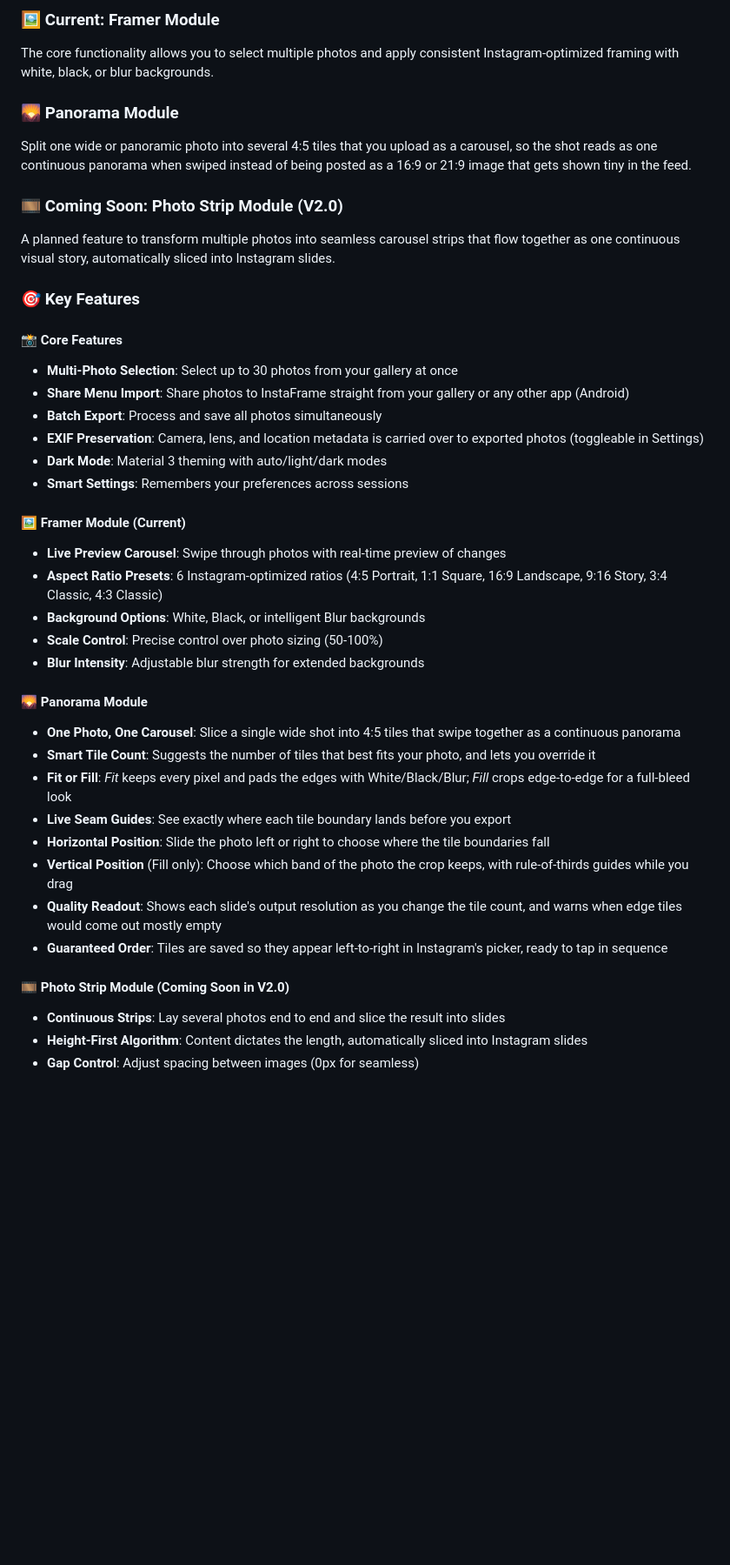
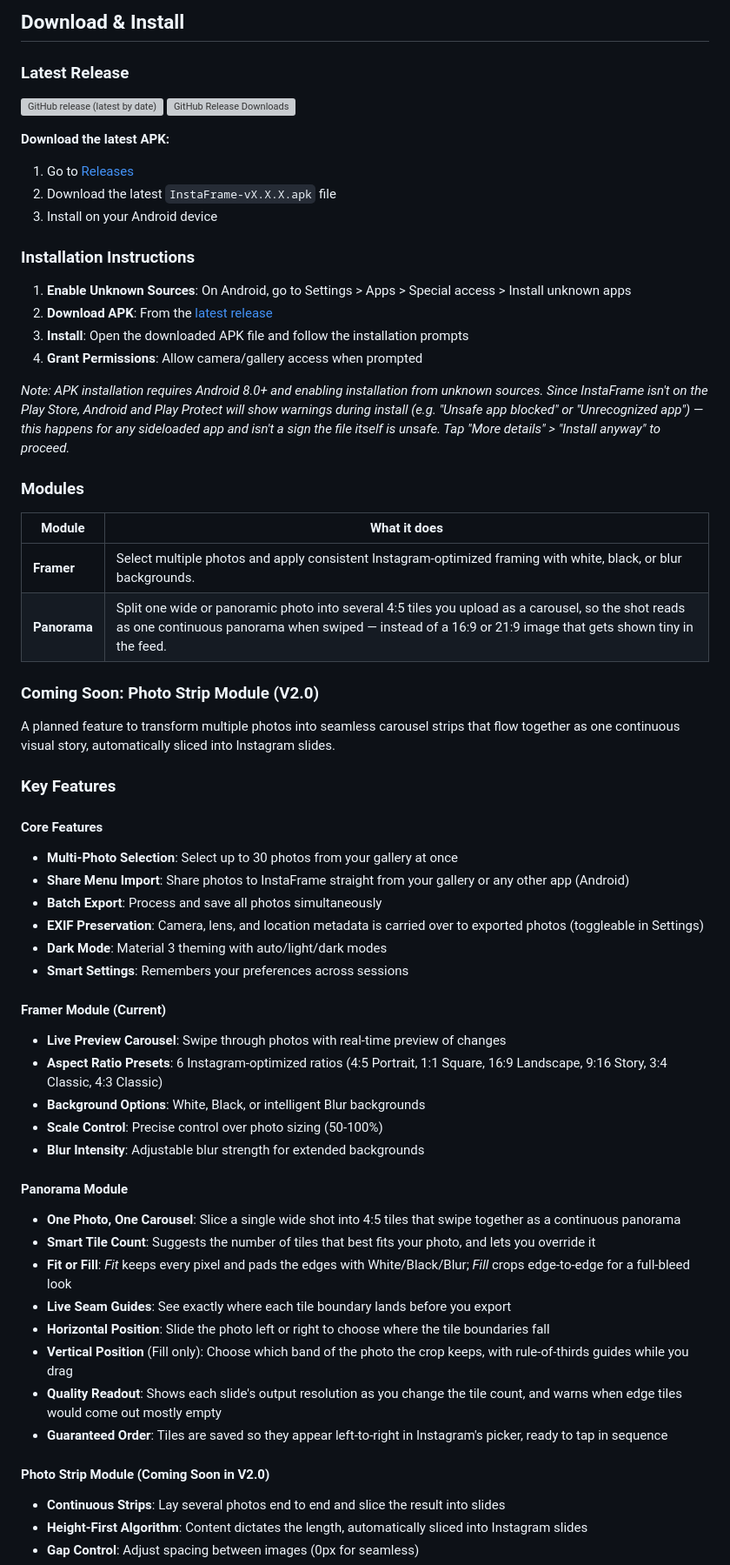
Before and after one commit to Rishab-ms/InstaFramer, a Markdown page: README.md, the part around one of its changes. Shown at 87% size. GitHub-like rendering; blank space fills up the shorter version; grey boxes are pictures that could not be loaded.

Commit message:
Revise README for clarity and additional information
Updated README.md to improve formatting and add new sections.

```diff
--- a/README.md
+++ b/README.md
@@ -28,16 +43,36 @@ InstaFrame is a mobile app for preparing photos for Instagram. Instead of editin
 
-### 🖼️ **Current: Framer Module**
-The core functionality allows you to select multiple photos and apply consistent Instagram-optimized framing with white, black, or blur backgrounds.
+## Download & Install
 
-### 🌄 **Panorama Module**
-Split one wide or panoramic photo into several 4:5 tiles that you upload as a carousel, so the shot reads as one continuous panorama when swiped instead of being posted as a 16:9 or 21:9 image that gets shown tiny in the feed.
+### Latest Release
+[![GitHub release (latest by date)](https://img.shields.io/github/v/release/Rishab-ms/InstaFramer?include_prereleases&style=for-the-badge)](https://github.com/Rishab-ms/InstaFramer/releases/latest)
+[![GitHub Release Downloads](https://img.shields.io/github/downloads/Rishab-ms/InstaFramer/total?style=for-the-badge)](https://github.com/Rishab-ms/InstaFramer/releases)
 
-### 🎞️ **Coming Soon: Photo Strip Module (V2.0)**
+**Download the latest APK:**
+1. Go to [Releases](https://github.com/Rishab-ms/InstaFramer/releases)
+2. Download the latest `InstaFrame-vX.X.X.apk` file
+3. Install on your Android device
+
+### Installation Instructions
+1. **Enable Unknown Sources**: On Android, go to Settings > Apps > Special access > Install unknown apps
+2. **Download APK**: From the [latest release](https://github.com/Rishab-ms/InstaFramer/releases/latest)
+3. **Install**: Open the downloaded APK file and follow the installation prompts
+4. **Grant Permissions**: Allow camera/gallery access when prompted
+
+*Note: APK installation requires Android 8.0+ and enabling installation from unknown sources. Since InstaFrame isn't on the Play Store, Android and Play Protect will show warnings during install (e.g. "Unsafe app blocked" or "Unrecognized app") — this happens for any sideloaded app and isn't a sign the file itself is unsafe. Tap "More details" > "Install anyway" to proceed.*
+
+### Modules
+
+| Module | What it does |
+|---|---|
+| **Framer** | Select multiple photos and apply consistent Instagram-optimized framing with white, black, or blur backgrounds. |
+| **Panorama** | Split one wide or panoramic photo into several 4:5 tiles you upload as a carousel, so the shot reads as one continuous panorama when swiped — instead of a 16:9 or 21:9 image that gets shown tiny in the feed. |
+
+### Coming Soon: Photo Strip Module (V2.0)
 A planned feature to transform multiple photos into seamless carousel strips that flow together as one continuous visual story, automatically sliced into Instagram slides.
 
-### 🎯 Key Features
+### Key Features
 
-#### 📸 **Core Features**
+#### **Core Features**
 - **Multi-Photo Selection**: Select up to 30 photos from your gallery at once
 - **Share Menu Import**: Share photos to InstaFrame straight from your gallery or any other app (Android)
 - **Batch Export**: Process and save all photos simultaneously
@@ -45,14 +80,14 @@ A planned feature to transform multiple photos into seamless carousel strips tha
 - **Dark Mode**: Material 3 theming with auto/light/dark modes
 - **Smart Settings**: Remembers your preferences across sessions
 
-#### 🖼️ **Framer Module (Current)**
+#### **Framer Module (Current)**
 - **Live Preview Carousel**: Swipe through photos with real-time preview of changes
 - **Aspect Ratio Presets**: 6 Instagram-optimized ratios (4:5 Portrait, 1:1 Square, 16:9 Landscape, 9:16 Story, 3:4 Classic, 4:3 Classic)
 - **Background Options**: White, Black, or intelligent Blur backgrounds
 - **Scale Control**: Precise control over photo sizing (50-100%)
 - **Blur Intensity**: Adjustable blur strength for extended backgrounds
 
-#### 🌄 **Panorama Module**
+#### **Panorama Module**
 - **One Photo, One Carousel**: Slice a single wide shot into 4:5 tiles that swipe together as a continuous panorama
 - **Smart Tile Count**: Suggests the number of tiles that best fits your photo, and lets you override it
 - **Fit or Fill**: *Fit* keeps every pixel and pads the edges with White/Black/Blur; *Fill* crops edge-to-edge for a full-bleed look
@@ -62,7 +97,7 @@ A planned feature to transform multiple photos into seamless carousel strips tha
 - **Quality Readout**: Shows each slide's output resolution as you change the tile count, and warns when edge tiles would come out mostly empty
 - **Guaranteed Order**: Tiles are saved so they appear left-to-right in Instagram's picker, ready to tap in sequence
 
-#### 🎞️ **Photo Strip Module (Coming Soon in V2.0)**
+#### **Photo Strip Module (Coming Soon in V2.0)**
 - **Continuous Strips**: Lay several photos end to end and slice the result into slides
 - **Height-First Algorithm**: Content dictates the length, automatically sliced into Instagram slides
 - **Gap Control**: Adjust spacing between images (0px for seamless)
```
Also changed, not shown: other parts of README.md (+48 -52 lines).
